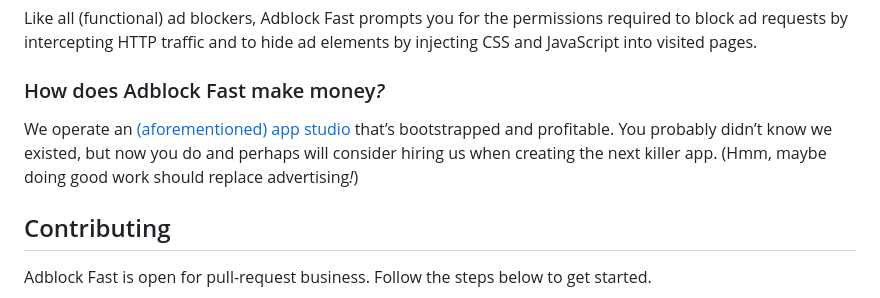
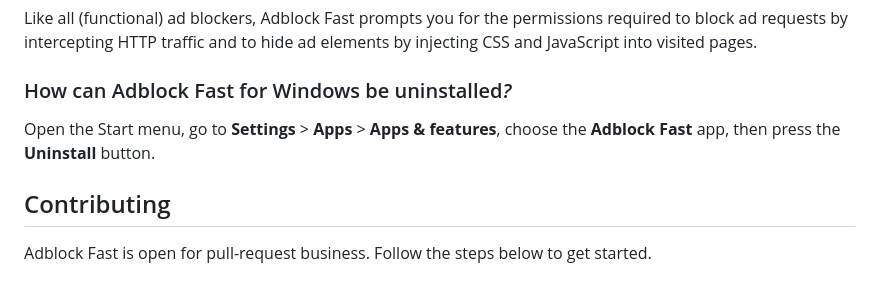
Before and after one commit to rocketshipapps/adblockfast, a Markdown page: README.md, the part around the change. Drawn GitHub-style.

Commit message:
Answered uninstalling question.

```diff
--- a/README.md
+++ b/README.md
@@ -180,11 +180,10 @@ Like all (functional) ad blockers, Adblock Fast prompts you for the permissions
 requests by intercepting HTTP traffic and to hide ad elements by injecting CSS and JavaScript into
 visited pages.
 
-### How does Adblock Fast make money<em>?</em>
+### How can Adblock Fast for Windows be uninstalled<em>?</em>
 
-We operate an [(aforementioned) app studio](#who-created-adblock-fast) that’s bootstrapped and
-profitable. You probably didn’t know we existed, but now you do and perhaps will consider hiring us
-when creating the next killer app. (Hmm, maybe doing good work should replace advertising<em>!</em>)
+Open the Start menu, go to **Settings** > **Apps** > **Apps & features**, choose the
+**Adblock Fast** app, then press the **Uninstall** button.
 
 ## Contributing
 
```
